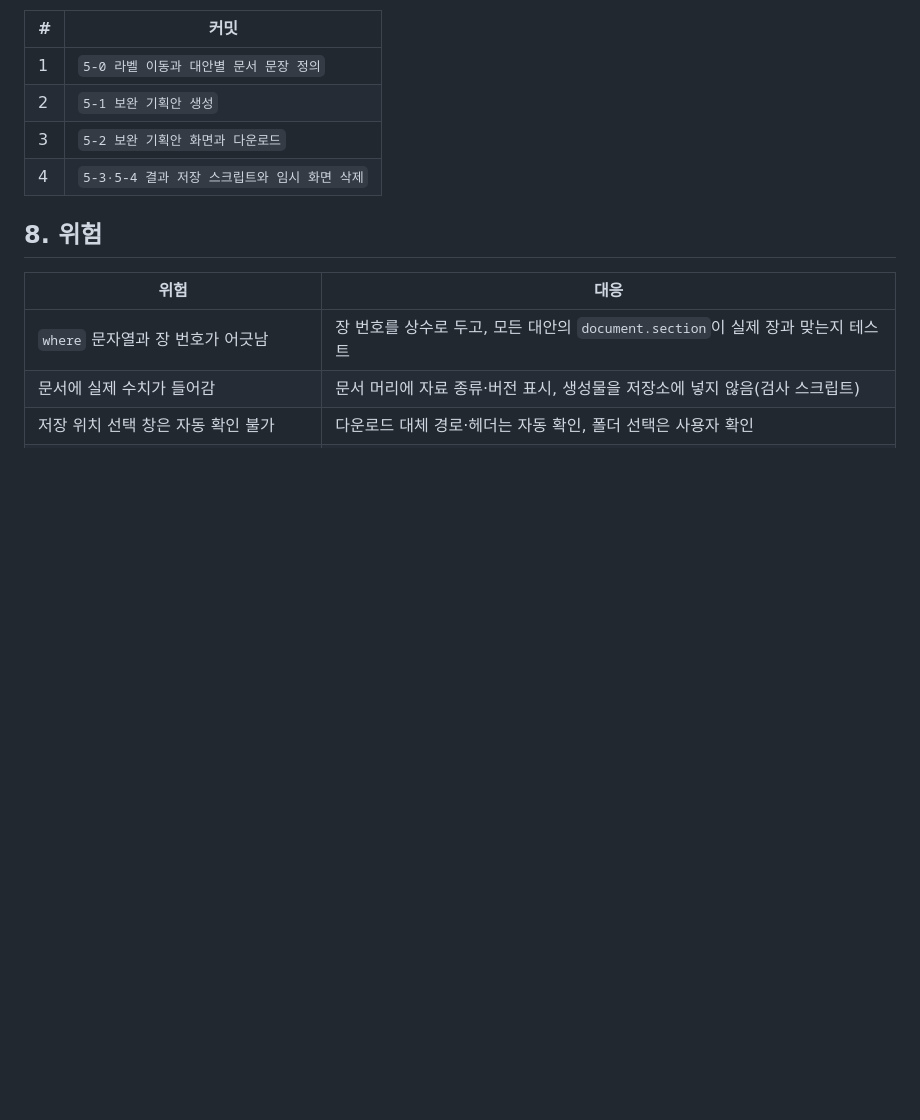
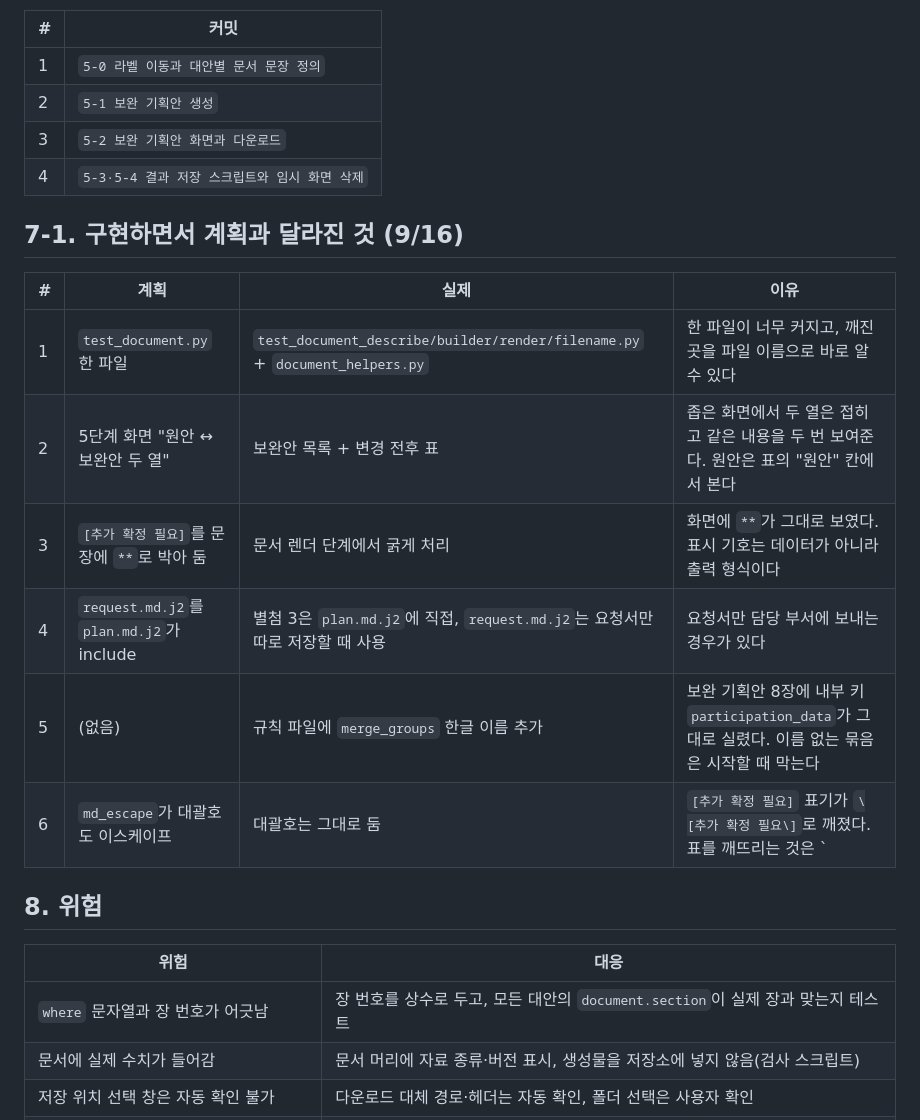
Before and after one commit to aideveloperno1/TM1stproject_260915, a Markdown page: 5보완기획안계획.md, the part around the change. GitHub-like rendering; blank space fills up the shorter version.

```diff
--- a/5보완기획안계획.md
+++ b/5보완기획안계획.md
@@ -95,6 +95,17 @@
 | 3 | `5-2 보완 기획안 화면과 다운로드` |
 | 4 | `5-3·5-4 결과 저장 스크립트와 임시 화면 삭제` |
 
+## 7-1. 구현하면서 계획과 달라진 것 (9/16)
+
+| # | 계획 | 실제 | 이유 |
+|---|---|---|---|
+| 1 | `test_document.py` 한 파일 | `test_document_describe/builder/render/filename.py` + `document_helpers.py` | 한 파일이 너무 커지고, 깨진 곳을 파일 이름으로 바로 알 수 있다 |
+| 2 | 5단계 화면 "원안 ↔ 보완안 두 열" | 보완안 목록 + 변경 전후 표 | 좁은 화면에서 두 열은 접히고 같은 내용을 두 번 보여준다. 원안은 표의 "원안" 칸에서 본다 |
+| 3 | `[추가 확정 필요]`를 문장에 `**`로 박아 둠 | 문서 렌더 단계에서 굵게 처리 | 화면에 `**`가 그대로 보였다. 표시 기호는 데이터가 아니라 출력 형식이다 |
+| 4 | `request.md.j2`를 `plan.md.j2`가 include | 별첨 3은 `plan.md.j2`에 직접, `request.md.j2`는 요청서만 따로 저장할 때 사용 | 요청서만 담당 부서에 보내는 경우가 있다 |
+| 5 | (없음) | 규칙 파일에 `merge_groups` 한글 이름 추가 | 보완 기획안 8장에 내부 키 `participation_data`가 그대로 실렸다. 이름 없는 묶음은 시작할 때 막는다 |
+| 6 | `md_escape`가 대괄호도 이스케이프 | 대괄호는 그대로 둠 | `[추가 확정 필요]` 표기가 `\[추가 확정 필요\]`로 깨졌다. 표를 깨뜨리는 것은 `|`와 백틱이다 |
+
 ## 8. 위험
 
 | 위험 | 대응 |
```
Also changed, not shown: checks.md (+5 -4 lines), 작업진행.md (+6 -5 lines).
